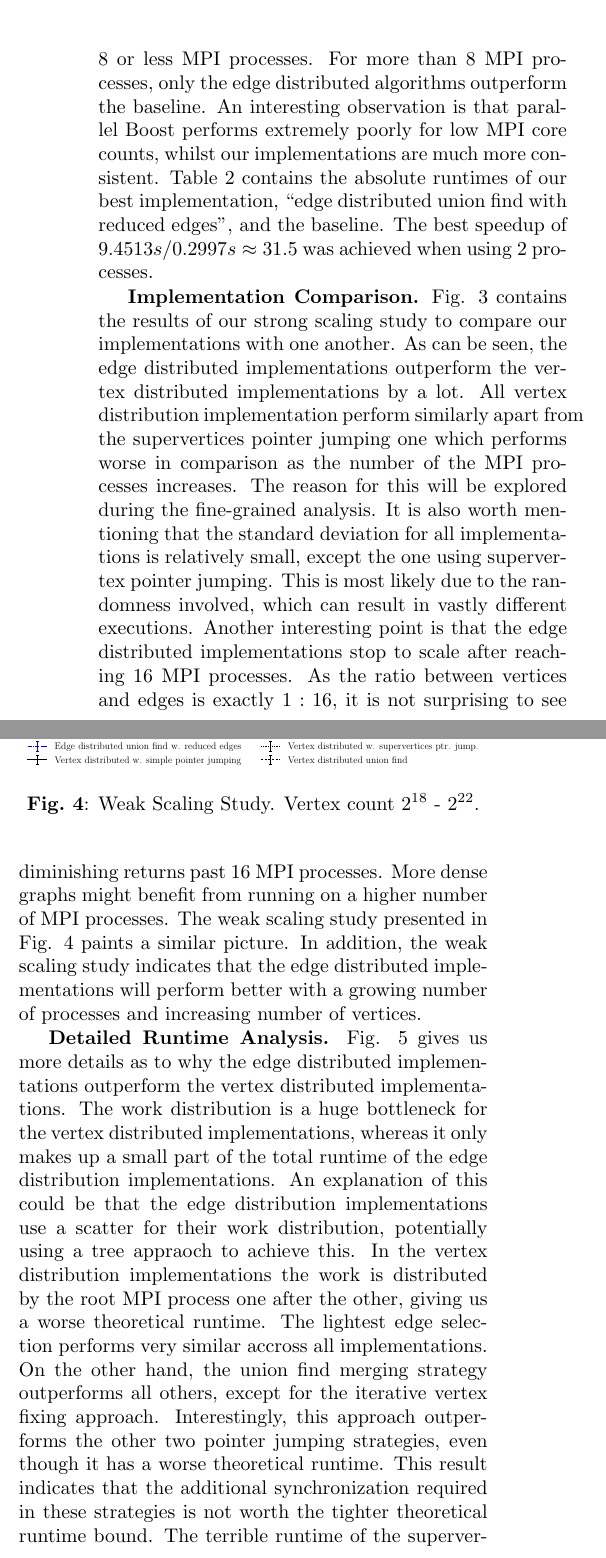
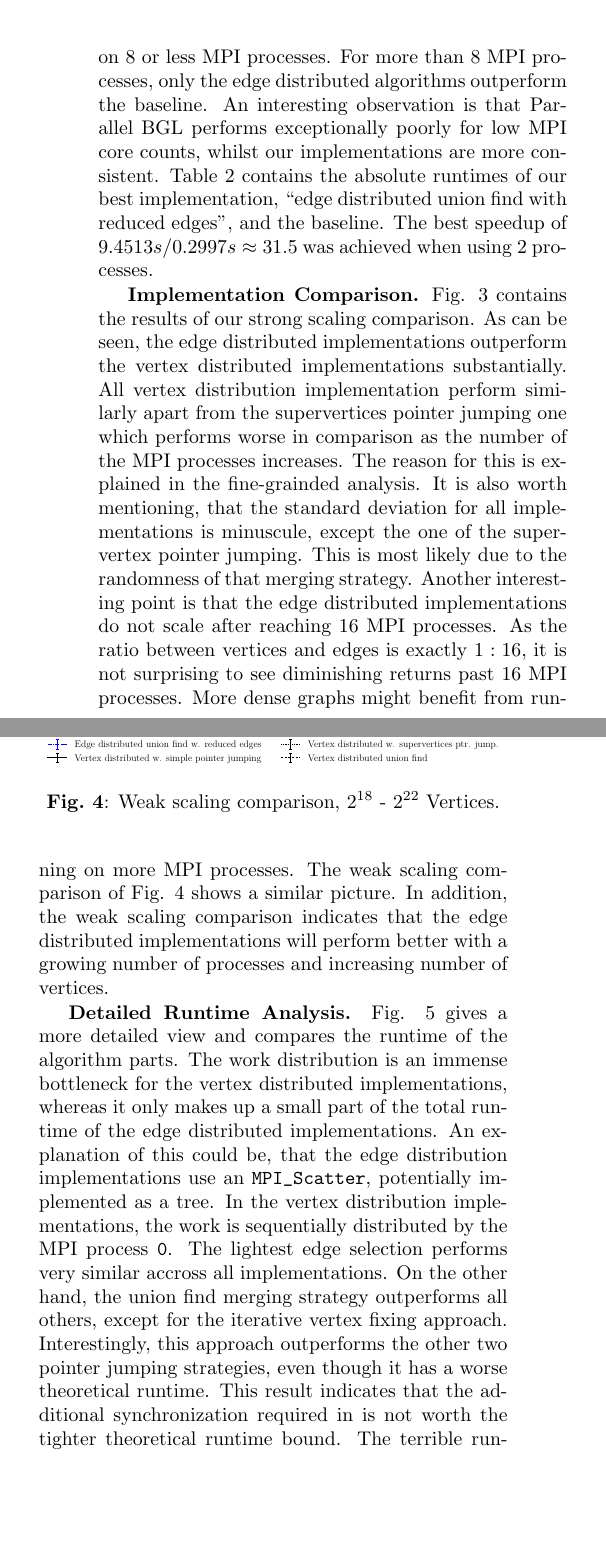
Before and after one commit to ansamuel/parallel-boruvka-project-report, a LaTeX paper (report/report.tex): two parts of the columns of page 6 of 8, joined at a grey line, cut so that both start at the same text, the shorter picture padded with empty space. Compiled offline with pdfLaTeX.

Commit message:
Improve benchmark results

```diff
--- a/report/report.tex
+++ b/report/report.tex
@@ -546,36 +545,36 @@ The results of the strong scaling study for the baseline comparison are presente
-All our implementations exceed the performance of parallel BGL when work is distributed on $8$ or
+The results of the strong scaling comparison for the baseline comparison are presented in Fig. \ref{fig:strongscaling-19}.
+All our implementations exceed the performance of Parallel BGL when work is distributed on $8$ or
 less MPI processes. For more than $8$ MPI processes, only the edge distributed algorithms outperform the baseline. An
-interesting observation is that parallel Boost performs extremely poorly for low MPI core counts, whilst our
-implementations are much more consistent. Table \ref{tab:strongscaling-19-table} contains the absolute runtimes of our
+interesting observation is that Parallel BGL performs exceptionally poorly for low MPI core counts, whilst our
+implementations are more consistent. Table \ref{tab:strongscaling-19-table} contains the absolute runtimes of our
 best implementation, ``edge distributed union find with reduced edges'', and the baseline. The best speedup of
 $9.4513s/0.2997s \approx 31.5$ was achieved when using $2$ processes.
 
 \begin{figure}
   \includegraphics[width=\columnwidth]{../benchmark-results/plots/strongscaling_s20.pdf}
-  \caption{Strong scaling study without the baseline. Vertex count $2^{20}$.}
+  \caption{Strong scaling comparison without the baseline, $2^{20}$ Vertices.} % TODO: Is the caption really needed?
   \label{fig:strongscaling-20}
 \end{figure}
 \begin{figure}
   \includegraphics[width=\columnwidth]{../benchmark-results/plots/weakscaling.pdf}
-  \caption{Weak Scaling Study. Vertex count $2^{18}$ - $2^{22}$.}
+  \caption{Weak scaling comparison, $2^{18}$ - $2^{22}$ Vertices.} % TODO: Is the caption really needed?
   \label{fig:weakscaling}
 \end{figure}
 
 \mypar{Implementation Comparison}
-Fig. \ref{fig:strongscaling-20} contains the results of our strong scaling study to compare our implementations with one
-another. As can be seen, the edge distributed implementations outperform the vertex distributed implementations by a
-lot. All vertex distribution implementation perform similarly apart from the supervertices pointer jumping one which
-performs worse in comparison as the number of the MPI processes increases. The reason for this will be explored during
-the fine-grained analysis. It is also worth mentioning that the standard deviation for all implementations is relatively
-small, except the one using supervertex pointer jumping. This is most likely due to the randomness involved, which can
-result in vastly different executions. % TODO is this a reasonable explenation?
-Another interesting point is that the edge distributed implementations stop to scale after reaching $16$ MPI processes.
+Fig. \ref{fig:strongscaling-20} contains the results of our strong scaling comparison. As can be seen, the edge
+distributed implementations outperform the vertex distributed implementations substantially. All vertex distribution
+implementation perform similarly apart from the supervertices pointer jumping one which performs worse in comparison as
+the number of the MPI processes increases. The reason for this is explained in the fine-grainded analysis. It is also
+worth mentioning, that the standard deviation for all implementations is minuscule, except the one of the supervertex
+pointer jumping. This is most likely due to the randomness of that merging strategy.
+Another interesting point is that the edge distributed implementations do not scale after reaching $16$ MPI processes.
 As the ratio between vertices and edges is exactly $1:16$, it is not surprising to see diminishing returns past 16 MPI
-processes. More dense graphs might benefit from running on a higher number of MPI processes.
+processes. More dense graphs might benefit from running on more MPI processes.
 % TODO is this argumentation valid?
-The weak scaling study presented in Fig. \ref{fig:weakscaling} paints a similar picture. In addition, the weak scaling
-study indicates that the edge distributed implementations will perform better with a growing number of processes and
-increasing number of vertices.
+The weak scaling comparison of Fig. \ref{fig:weakscaling} shows a similar picture. In addition, the weak scaling
+comparison indicates that the edge distributed implementations will perform better with a growing number of processes
+and increasing number of vertices. % TODO: We should talk more about the weak scaling
 
 \begin{figure}
   \includegraphics[width=\columnwidth]{../benchmark-results/plots/comparison.pdf}
@@ -584,14 +583,12 @@ increasing number of vertices.
 \end{figure}
 
 \mypar{Detailed Runtime Analysis}
-Fig. \ref{fig:comparison} gives us more details as to why the edge distributed implementations outperform the vertex
-distributed implementations. The work distribution is a huge bottleneck for the vertex distributed implementations,
-whereas it only makes up a small part of the total runtime of the edge distribution implementations. An explanation of
-this could be that the edge distribution implementations use a scatter for their work distribution, potentially using a
-tree appraoch to achieve this. In the vertex distribution implementations the work is distributed by the root MPI
-process one after the other, giving us a worse theoretical runtime. The lightest edge selection performs very similar
-accross all implementations. On the other hand, the union find merging strategy outperforms all others, except for the
-iterative vertex fixing approach. Interestingly, this approach outperforms the other two pointer jumping strategies,
-even though it has a worse theoretical runtime. This result indicates that the additional synchronization required in
-these strategies is not worth the tighter theoretical runtime bound. The terrible runtime of the supervertex pointer
-jumping merge strategy gives a reason as to why it performed so much worse compared to the other pointer jumping
+Fig. \ref{fig:comparison} gives a more detailed view and compares the runtime of the algorithm parts. The work
+distribution is an immense bottleneck for the vertex distributed implementations, whereas it only makes up a small part
+of the total runtime of the edge distributed implementations. An explanation of this could be, that the edge
+distribution implementations use an \verb|MPI_Scatter|, potentially implemented as a tree. In the vertex distribution
+implementations, the work is sequentially distributed by the MPI process \verb|0|. The lightest edge selection performs
+very similar accross all implementations. On the other hand, the union find merging strategy outperforms all others,
+except for the iterative vertex fixing approach. Interestingly, this approach outperforms the other two pointer jumping
+strategies, even though it has a worse theoretical runtime. This result indicates that the additional synchronization
+required in is not worth the tighter theoretical runtime bound. The terrible runtime of the supervertex pointer jumping
```
Also changed, not shown: report/report.tex (19 more changed lines), 1 other file.
